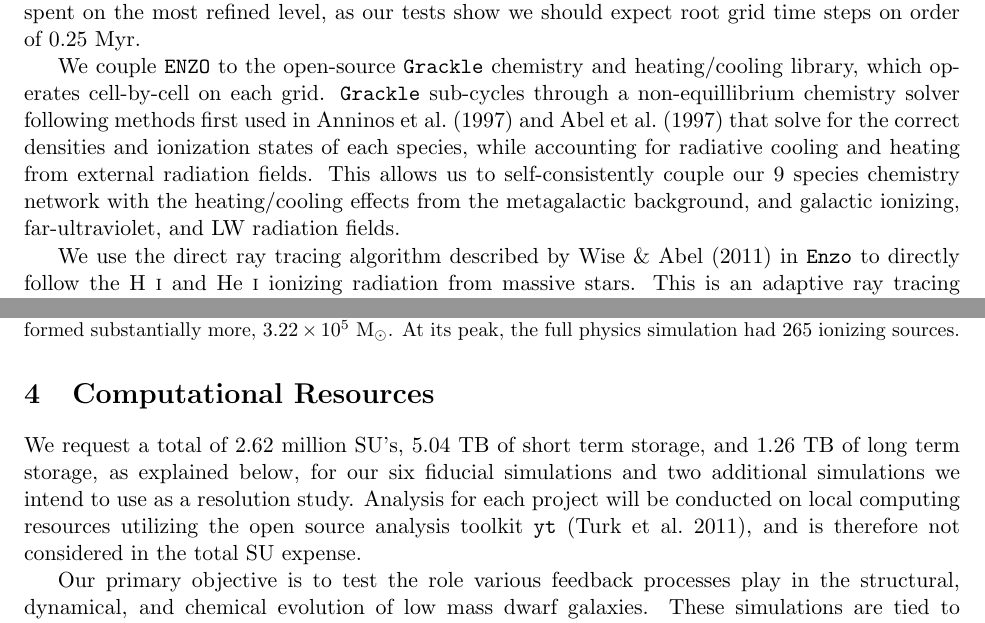
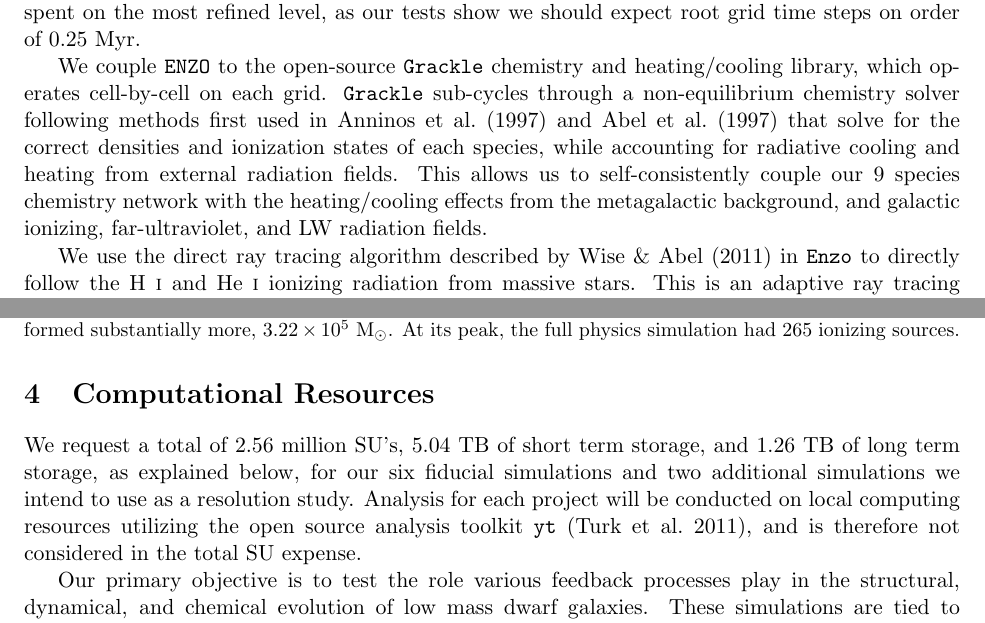
Before and after one commit to aemerick/xsede_proposal, a LaTeX document (main.tex): two parts of pages 5 and 6 of 17, joined at a grey line, cut so that both start at the same text. Compiled offline with pdfLaTeX.

Commit message:
forgot to make SU consistent in text and table

```diff
--- a/main.tex
+++ b/main.tex
@@ -1,7 +1,7 @@
 \title{Star Formation, Feedback, and Chemical Evolution of Dwarf Galaxies}
 
 \author{PI: Mordecai-Mark Mac Low, American Museum of Natural History, New York.\\
-        co-PI: Andrew Emerick, Columbia University / AMNH }
+        co-PI: Andrew Emerick, Columbia University / American Museum of Natural History }
 
 \documentclass[11pt]{article}
 
@@ -93,7 +93,7 @@ We center each dwarf galaxy on a uniform $128^3$ cell mesh with physical dimensi
 
 Based on our tests at 1, 1.5, and 2 pc resolution, 1.5~pc resolution both adequately resolves these feedback physics, and remains computationally tractable to run for our required timescales. \texttt{Enzo} helps reduce overall expense by using adaptive time steps, evolving each refinement level independently with the timestep size set by the Courant-Friedrichs-Levy condition for numerical stability for that level. The exact size of each step is thus dependent on the sound speed and gas velocity in zones at that level. Since supernova can heat the ISM to temperatures on order of 10$^{6-7}$ K, and stellar winds have velocities on order of 10$^{3}$ km s$^{-1}$, we expect typical timesteps of about 600 years on our most refined level. A majority of the time spent computing a given cycle will be spent on the most refined level, as our tests show we should expect root grid time steps on order of 0.25 Myr.
 
-We couple \texttt{ENZO} to the open-source \texttt{Grackle} chemistry and heating/cooling library, which operates cell-by-cell on each grid. \texttt{Grackle} sub-cycles through a non-equillibrium chemistry solver following methods first used in \cite{Anninos1997} and \cite{Abel1997} that solve for the correct densities and ionization states of each species, while accounting for radiative cooling and heating from external radiation fields. This allows us to self-consistently couple our 9 species chemistry network with the heating/cooling effects from the metagalactic background, and galactic ionizing, far-ultraviolet, and LW radiation fields.
+We couple \texttt{ENZO} to the open-source \texttt{Grackle} chemistry and heating/cooling library, which operates cell-by-cell on each grid. \texttt{Grackle} sub-cycles through a non-equilibrium chemistry solver following methods first used in \cite{Anninos1997} and \cite{Abel1997} that solve for the correct densities and ionization states of each species, while accounting for radiative cooling and heating from external radiation fields. This allows us to self-consistently couple our 9 species chemistry network with the heating/cooling effects from the metagalactic background, and galactic ionizing, far-ultraviolet, and LW radiation fields.
 %mm , and  photoelectric heating from the far-ultraviolet radiation field.
 
 %CR's are traced using the two-fluid approximation implemented in \cite{SalemBryan2014}. The CRs are treated as a secondary fluid coupled to the hydrodynamics through a pressure term, acting as an additional, non-thermal pressure source. CR diffusion is computed with an explicit finite difference scheme, which places an additional constraint on the size of each timestep, though the impact of this constraint is reduced somewhat by subcycling over the CR evolution. The CR timestep scales with the square of the cell size and is inversely proportional to the adopted diffusion coefficient. For a diffusion coefficient of $3\times10^{28}$~cm$^{2}$~s$^{-1}$, this corresponds to a reduction of a factor of $\sim$5 in our typical time step size over runs without CR's. For example, we expect typical time steps of $\sim$600 yr due to stellar winds at 1.5 pc resolution; including CR's, the diffusion limited timestep at this resolution is 112.5 yr at maximum resolution. We note that this impact is greatest at the highest refinement level: the hydrodynamics timestep decreases by a factor of two with doubled resolution, while the CR diffusion substep decreases by a factor of four, showing the need for subcycling.
@@ -115,7 +115,7 @@ Figure~\ref{fig:dwarf galaxy} shows the results from two low resolution (8 pc) p
 \end{figure}
 
 \section{Computational Resources}
-We request a total of 2.62 million SU's, 5.04 TB of short term storage, and 1.26 TB of long term storage, as explained below, for our six fiducial simulations and two additional simulations we intend to use as a resolution study. Analysis for each project will be conducted on local computing resources utilizing the open source analysis toolkit \texttt{yt} \citep{yt}, and is therefore not considered in the total SU expense.
+We request a total of 2.56 million SU's, 5.04 TB of short term storage, and 1.26 TB of long term storage, as explained below, for our six fiducial simulations and two additional simulations we intend to use as a resolution study. Analysis for each project will be conducted on local computing resources utilizing the open source analysis toolkit \texttt{yt} \citep{yt}, and is therefore not considered in the total SU expense.
 
 Our primary objective is to test the role various feedback processes play in the structural, dynamical, and chemical evolution of low mass dwarf galaxies. These simulations are tied to observable properties of nearby ultrafaint dwarf galaxies through star formation history, distribution and retention of chemical ejecta, and the spatial distribution and abundances of the individual stars. This is a pivotal test of whether or not widely used, approximate feedback methods are consistent with more physical descriptions of feedback. The computational cost of these methods, and our requirement for high enough resolution to at least minimally resolve the feedback injection scales are dominant sources of computational expense. From our test runs, a maximum grid resolution of 1.5 pc offers the best balance between resolving the feedback physics and computational feasibility. These simulations will be vital for the understanding of feedback physics, and dwarf galaxy chemical and dynamical evolution, and can be used in future work to help implement physically motivated feedback methods in larger scale simulations. For example, we intend to use the results of these simulations to improve feedback prescriptions in lower resolution simulations, which will allow us to run models for Gyr time scales to better probe long term chemical evolution. We outline the parameters and cost for each of our individual runs in Table~\ref{table:SU}, and discuss them in more detail below.
 
```
Also changed, not shown: main.tex (2 more changed lines).
